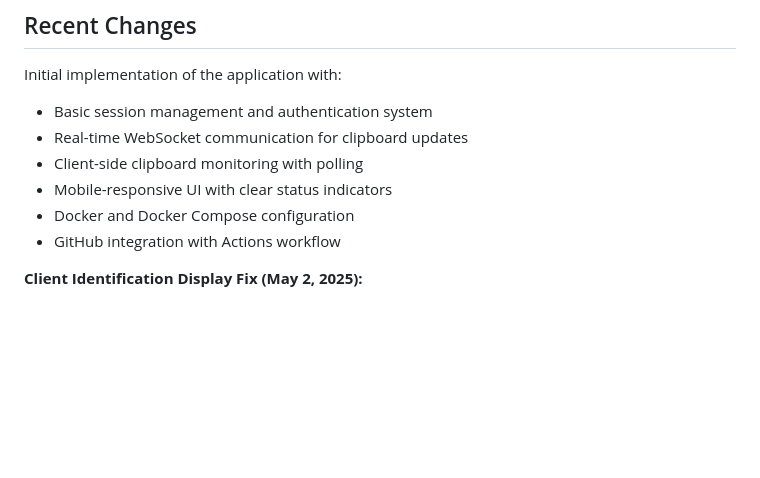
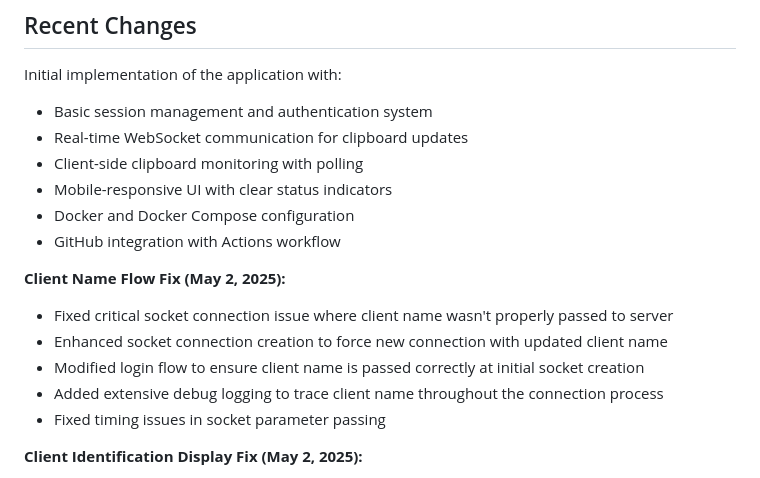
Before and after one commit to jsbattig/clipshare, a Markdown page: memory-bank/activeContext.md, the part around the change. Drawn GitHub-style; blank space fills up the shorter version.

Commit message:
Update memory bank with client name socket connection fix details

```diff
--- a/memory-bank/activeContext.md
+++ b/memory-bank/activeContext.md
@@ -16,6 +16,13 @@ Initial implementation of the application with:
 - Mobile-responsive UI with clear status indicators
 - Docker and Docker Compose configuration
 - GitHub integration with Actions workflow
+
+**Client Name Flow Fix (May 2, 2025):**
+- Fixed critical socket connection issue where client name wasn't properly passed to server
+- Enhanced socket connection creation to force new connection with updated client name
+- Modified login flow to ensure client name is passed correctly at initial socket creation
+- Added extensive debug logging to trace client name throughout the connection process
+- Fixed timing issues in socket parameter passing
 
 **Client Identification Display Fix (May 2, 2025):**
 - Fixed client name display in Connected Devices panel
```
Also changed, not shown: memory-bank/progress.md (+1 -0 lines).
